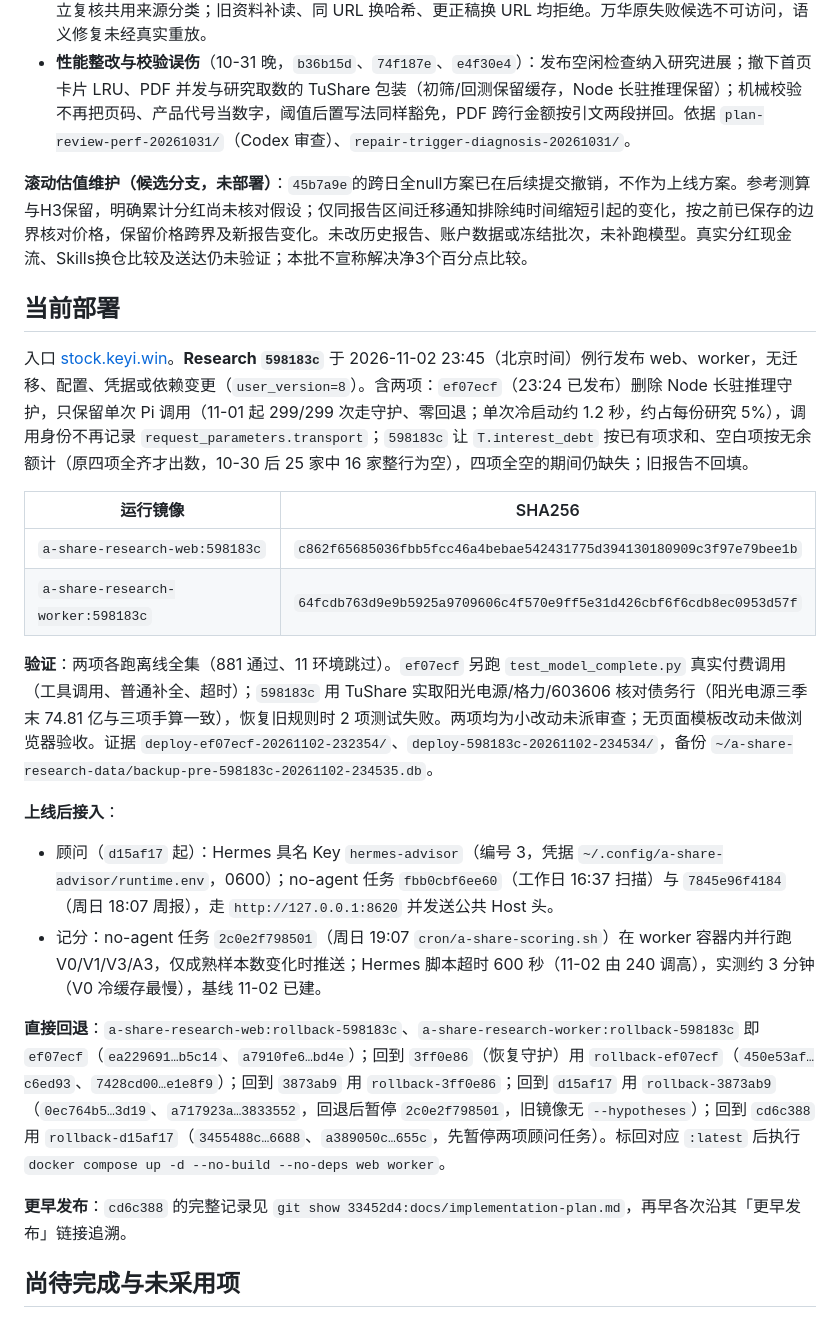
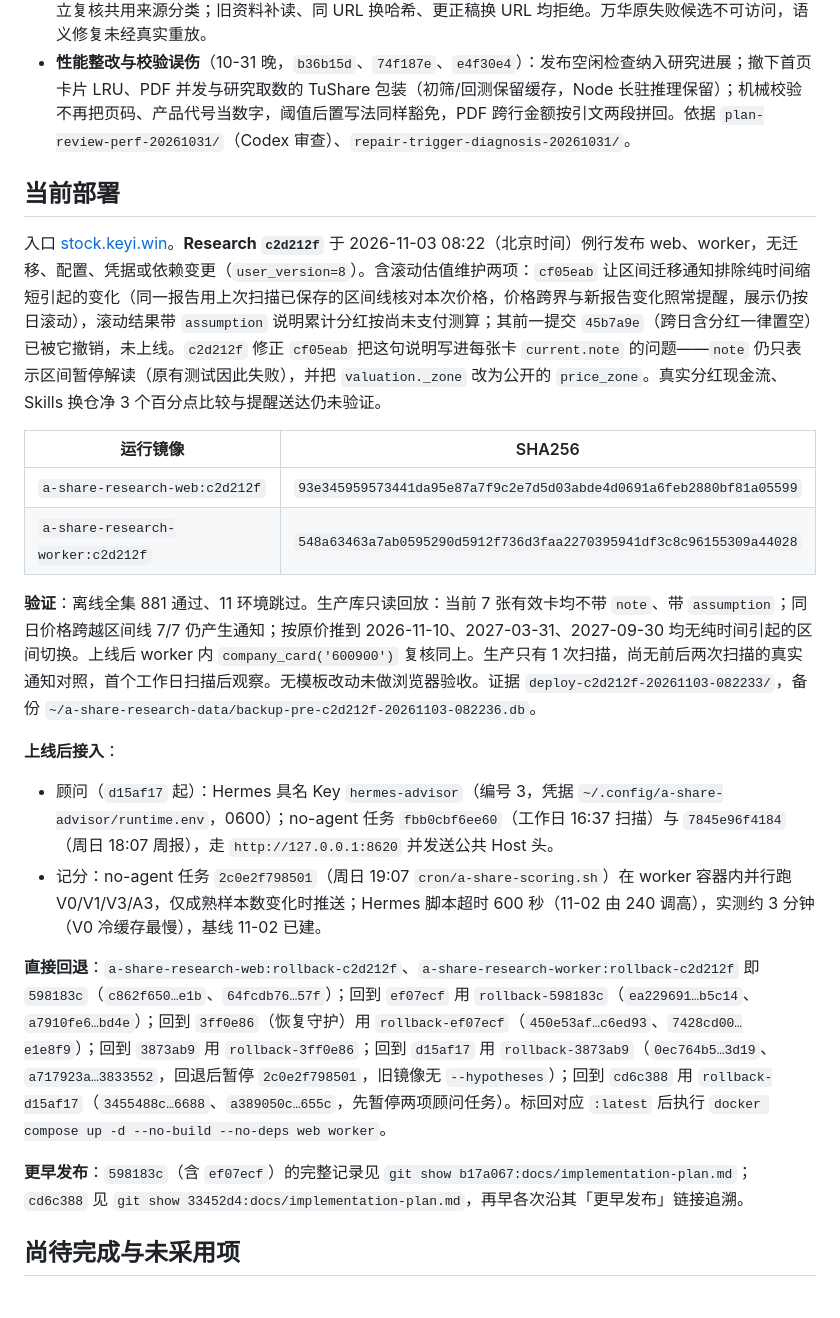
Before and after one commit to on195594/a-share-research, a Markdown page: docs/implementation-plan.md, the part around the change. GitHub-like rendering.

Commit message:
docs: record c2d212f deployment (rolling-zone notice filter)
Co-Authored-By: Claude Opus 5.5 <noreply@anthropic.com>

```diff
--- a/docs/implementation-plan.md
+++ b/docs/implementation-plan.md
@@ -28,26 +28,24 @@
 - **公司研究进展分类边界**（`1a6ab92`、`54676a4`，随 `b36b15d`）：新披露须逐引用满足新发布条件，生成与独立复核共用来源分类；旧资料补读、同 URL 换哈希、更正稿换 URL 均拒绝。万华原失败候选不可访问，语义修复未经真实重放。
 - **性能整改与校验误伤**（10-31 晚，`b36b15d`、`74f187e`、`e4f30e4`）：发布空闲检查纳入研究进展；撤下首页卡片 LRU、PDF 并发与研究取数的 TuShare 包装（初筛/回测保留缓存，Node 长驻推理保留）；机械校验不再把页码、产品代号当数字，阈值后置写法同样豁免，PDF 跨行金额按引文两段拼回。依据 `plan-review-perf-20261031/`（Codex 审查）、`repair-trigger-diagnosis-20261031/`。
 
-**滚动估值维护（候选分支，未部署）**：`45b7a9e`的跨日全null方案已在后续提交撤销，不作为上线方案。参考测算与H3保留，明确累计分红尚未核对假设；仅同报告区间迁移通知排除纯时间缩短引起的变化，按之前已保存的边界核对价格，保留价格跨界及新报告变化。未改历史报告、账户数据或冻结批次，未补跑模型。真实分红现金流、Skills换仓比较及送达仍未验证；本批不宣称解决净3个百分点比较。
-
 ## 当前部署
 
-入口 [stock.keyi.win](https://stock.keyi.win)。**Research `598183c`** 于 2026-11-02 23:45（北京时间）例行发布 web、worker，无迁移、配置、凭据或依赖变更（`user_version=8`）。含两项：`ef07ecf`（23:24 已发布）删除 Node 长驻推理守护，只保留单次 Pi 调用（11-01 起 299/299 次走守护、零回退；单次冷启动约 1.2 秒，约占每份研究 5%），调用身份不再记录 `request_parameters.transport`；`598183c` 让 `T.interest_debt` 按已有项求和、空白项按无余额计（原四项全齐才出数，10-30 后 25 家中 16 家整行为空），四项全空的期间仍缺失；旧报告不回填。
+入口 [stock.keyi.win](https://stock.keyi.win)。**Research `c2d212f`** 于 2026-11-03 08:22（北京时间）例行发布 web、worker，无迁移、配置、凭据或依赖变更（`user_version=8`）。含滚动估值维护两项：`cf05eab` 让区间迁移通知排除纯时间缩短引起的变化（同一报告用上次扫描已保存的区间线核对本次价格，价格跨界与新报告变化照常提醒，展示仍按日滚动），滚动结果带 `assumption` 说明累计分红按尚未支付测算；其前一提交 `45b7a9e`（跨日含分红一律置空）已被它撤销，未上线。`c2d212f` 修正 `cf05eab` 把这句说明写进每张卡 `current.note` 的问题——`note` 仍只表示区间暂停解读（原有测试因此失败），并把 `valuation._zone` 改为公开的 `price_zone`。真实分红现金流、Skills 换仓净 3 个百分点比较与提醒送达仍未验证。
 
 | 运行镜像 | SHA256 |
 |---|---|
-| `a-share-research-web:598183c` | `c862f65685036fbb5fcc46a4bebae542431775d394130180909c3f97e79bee1b` |
-| `a-share-research-worker:598183c` | `64fcdb763d9e9b5925a9709606c4f570e9ff5e31d426cbf6f6cdb8ec0953d57f` |
+| `a-share-research-web:c2d212f` | `93e345959573441da95e87a7f9c2e7d5d03abde4d0691a6feb2880bf81a05599` |
+| `a-share-research-worker:c2d212f` | `548a63463a7ab0595290d5912f736d3faa2270395941df3c8c96155309a44028` |
 
-**验证**：两项各跑离线全集（881 通过、11 环境跳过）。`ef07ecf` 另跑 `test_model_complete.py` 真实付费调用（工具调用、普通补全、超时）；`598183c` 用 TuShare 实取阳光电源/格力/603606 核对债务行（阳光电源三季末 74.81 亿与三项手算一致），恢复旧规则时 2 项测试失败。两项均为小改动未派审查；无页面模板改动未做浏览器验收。证据 `deploy-ef07ecf-20261102-232354/`、`deploy-598183c-20261102-234534/`，备份 `~/a-share-research-data/backup-pre-598183c-20261102-234535.db`。
+**验证**：离线全集 881 通过、11 环境跳过。生产库只读回放：当前 7 张有效卡均不带 `note`、带 `assumption`；同日价格跨越区间线 7/7 仍产生通知；按原价推到 2026-11-10、2027-03-31、2027-09-30 均无纯时间引起的区间切换。上线后 worker 内 `company_card('600900')` 复核同上。生产只有 1 次扫描，尚无前后两次扫描的真实通知对照，首个工作日扫描后观察。无模板改动未做浏览器验收。证据 `deploy-c2d212f-20261103-082233/`，备份 `~/a-share-research-data/backup-pre-c2d212f-20261103-082236.db`。
 
 **上线后接入**：
 - 顾问（`d15af17` 起）：Hermes 具名 Key `hermes-advisor`（编号 3，凭据 `~/.config/a-share-advisor/runtime.env`，0600）；no-agent 任务 `fbb0cbf6ee60`（工作日 16:37 扫描）与 `7845e96f4184`（周日 18:07 周报），走 `http://127.0.0.1:8620` 并发送公共 Host 头。
 - 记分：no-agent 任务 `2c0e2f798501`（周日 19:07 `cron/a-share-scoring.sh`）在 worker 容器内并行跑 V0/V1/V3/A3，仅成熟样本数变化时推送；Hermes 脚本超时 600 秒（11-02 由 240 调高），实测约 3 分钟（V0 冷缓存最慢），基线 11-02 已建。
 
-**直接回退**：`a-share-research-web:rollback-598183c`、`a-share-research-worker:rollback-598183c` 即 `ef07ecf`（`ea229691…b5c14`、`a7910fe6…bd4e`）；回到 `3ff0e86`（恢复守护）用 `rollback-ef07ecf`（`450e53af…c6ed93`、`7428cd00…e1e8f9`）；回到 `3873ab9` 用 `rollback-3ff0e86`；回到 `d15af17` 用 `rollback-3873ab9`（`0ec764b5…3d19`、`a717923a…3833552`，回退后暂停 `2c0e2f798501`，旧镜像无 `--hypotheses`）；回到 `cd6c388` 用 `rollback-d15af17`（`3455488c…6688`、`a389050c…655c`，先暂停两项顾问任务）。标回对应 `:latest` 后执行 `docker compose up -d --no-build --no-deps web worker`。
+**直接回退**：`a-share-research-web:rollback-c2d212f`、`a-share-research-worker:rollback-c2d212f` 即 `598183c`（`c862f650…e1b`、`64fcdb76…57f`）；回到 `ef07ecf` 用 `rollback-598183c`（`ea229691…b5c14`、`a7910fe6…bd4e`）；回到 `3ff0e86`（恢复守护）用 `rollback-ef07ecf`（`450e53af…c6ed93`、`7428cd00…e1e8f9`）；回到 `3873ab9` 用 `rollback-3ff0e86`；回到 `d15af17` 用 `rollback-3873ab9`（`0ec764b5…3d19`、`a717923a…3833552`，回退后暂停 `2c0e2f798501`，旧镜像无 `--hypotheses`）；回到 `cd6c388` 用 `rollback-d15af17`（`3455488c…6688`、`a389050c…655c`，先暂停两项顾问任务）。标回对应 `:latest` 后执行 `docker compose up -d --no-build --no-deps web worker`。
 
-**更早发布**：`cd6c388` 的完整记录见 `git show 33452d4:docs/implementation-plan.md`，再早各次沿其「更早发布」链接追溯。
+**更早发布**：`598183c`（含 `ef07ecf`）的完整记录见 `git show b17a067:docs/implementation-plan.md`；`cd6c388` 见 `git show 33452d4:docs/implementation-plan.md`，再早各次沿其「更早发布」链接追溯。
 
 ## 尚待完成与未采用项
 
```
